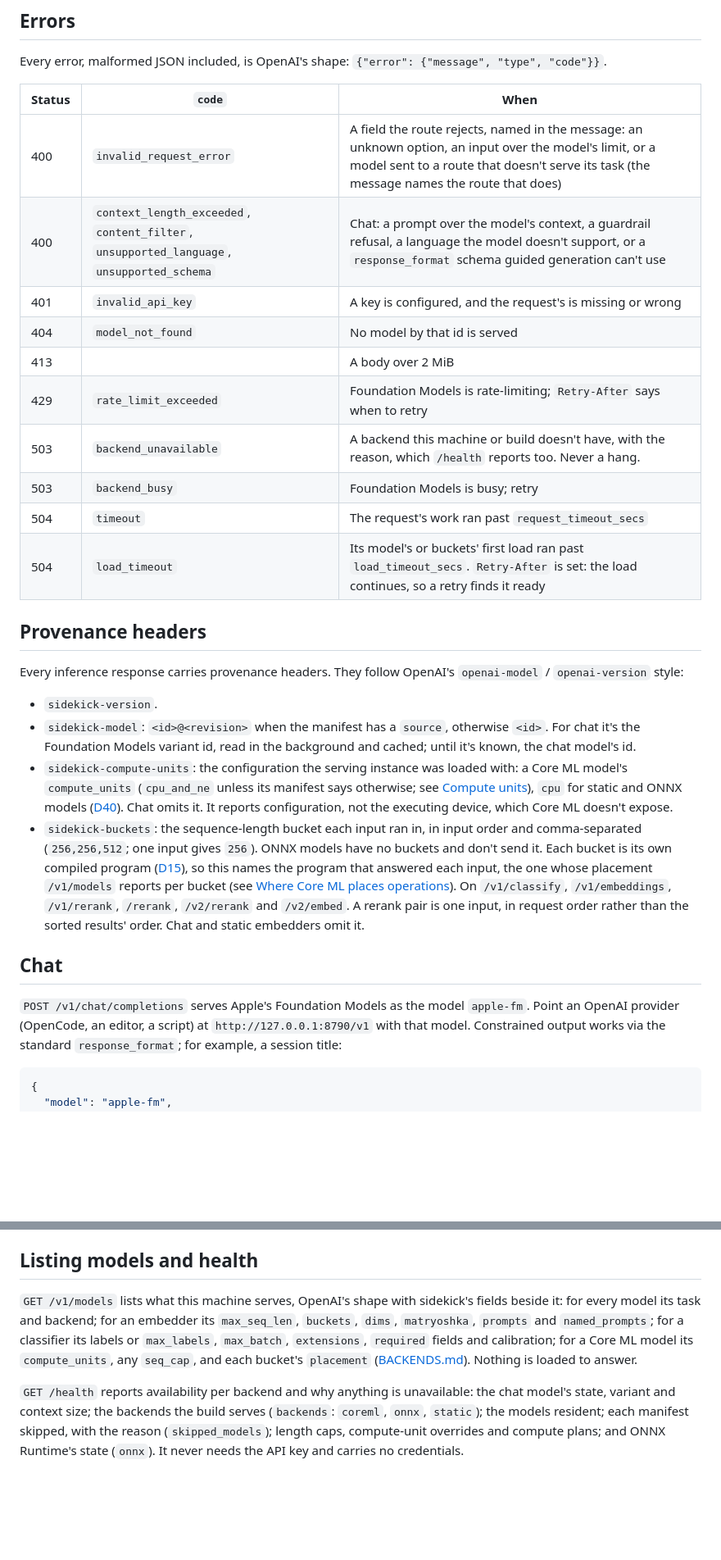
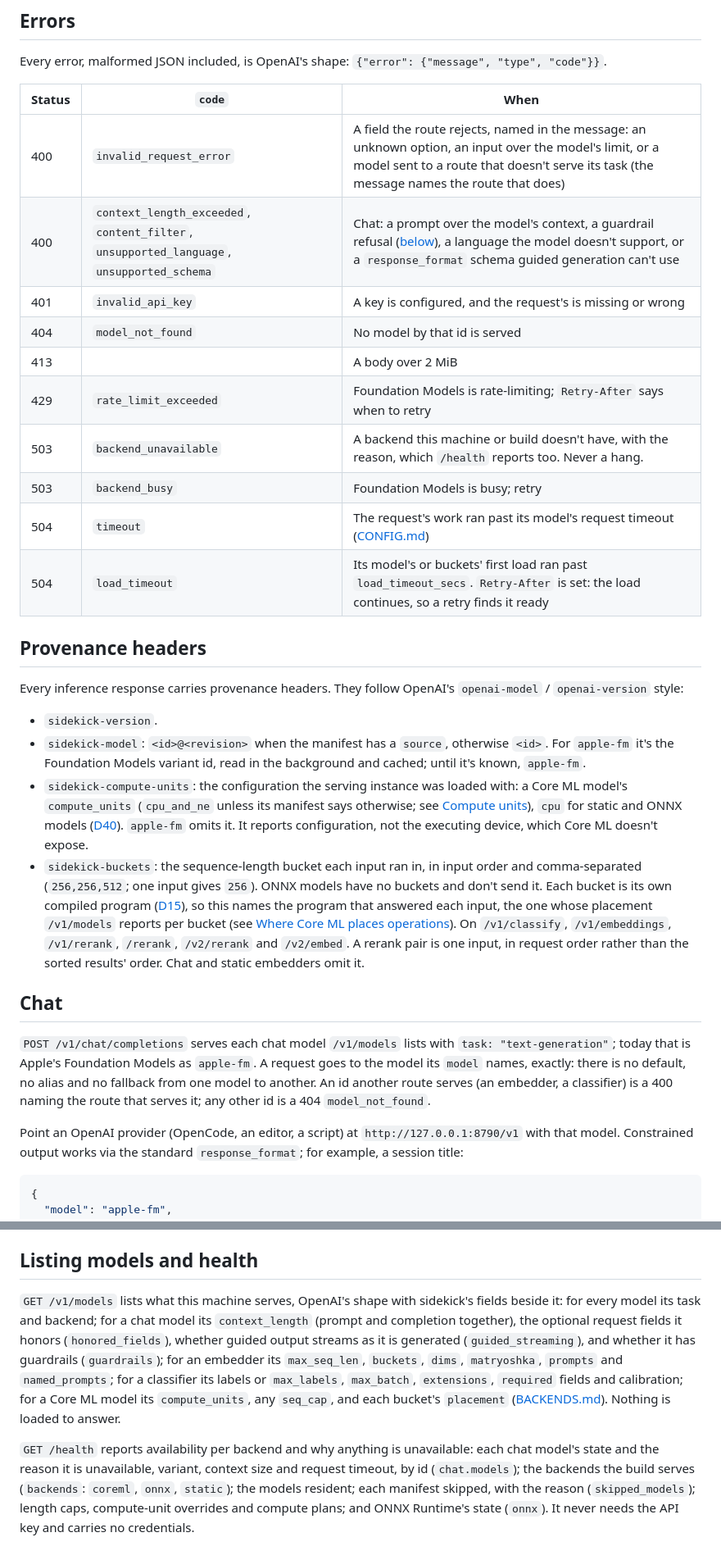
Before and after one commit to ironblock/sidekick, a Markdown page: docs/API.md, 2 parts joined by grey strips. Shown at 82% size. GitHub-like rendering; blank space fills up the shorter version.

```diff
--- a/docs/API.md
+++ b/docs/API.md
@@ -56,14 +56,14 @@ Every error, malformed JSON included, is OpenAI's shape:
 | Status | `code` | When |
 |---|---|---|
 | 400 | `invalid_request_error` | A field the route rejects, named in the message: an unknown option, an input over the model's limit, or a model sent to a route that doesn't serve its task (the message names the route that does) |
-| 400 | `context_length_exceeded`, `content_filter`, `unsupported_language`, `unsupported_schema` | Chat: a prompt over the model's context, a guardrail refusal, a language the model doesn't support, or a `response_format` schema guided generation can't use |
+| 400 | `context_length_exceeded`, `content_filter`, `unsupported_language`, `unsupported_schema` | Chat: a prompt over the model's context, a guardrail refusal ([below](#guardrail-refusals)), a language the model doesn't support, or a `response_format` schema guided generation can't use |
 | 401 | `invalid_api_key` | A key is configured, and the request's is missing or wrong |
 | 404 | `model_not_found` | No model by that id is served |
 | 413 | | A body over 2 MiB |
 | 429 | `rate_limit_exceeded` | Foundation Models is rate-limiting; `Retry-After` says when to retry |
 | 503 | `backend_unavailable` | A backend this machine or build doesn't have, with the reason, which `/health` reports too. Never a hang. |
 | 503 | `backend_busy` | Foundation Models is busy; retry |
-| 504 | `timeout` | The request's work ran past `request_timeout_secs` |
+| 504 | `timeout` | The request's work ran past its model's request timeout ([CONFIG.md](CONFIG.md#per-model-settings)) |
 | 504 | `load_timeout` | Its model's or buckets' first load ran past `load_timeout_secs`. `Retry-After` is set: the load continues, so a retry finds it ready |
 
 ## Provenance headers
@@ -72,13 +72,13 @@ Every inference response carries provenance headers. They follow OpenAI's
 `openai-model` / `openai-version` style:
 - `sidekick-version`.
 - `sidekick-model`: `<id>@<revision>` when the manifest has a `source`,
-  otherwise `<id>`. For chat it's the Foundation Models variant id, read
-  in the background and cached; until it's known, the chat model's id.
+  otherwise `<id>`. For `apple-fm` it's the Foundation Models variant id,
+  read in the background and cached; until it's known, `apple-fm`.
 - `sidekick-compute-units`: the configuration the serving instance was
   loaded with: a Core ML model's `compute_units` (`cpu_and_ne` unless its
   manifest says otherwise; see [Compute units](BACKENDS.md#compute-units)), `cpu` for static and ONNX
   models ([D40](DECISIONS.md#d40--an-onnx-runtime-cpu-backend-for-embeddings)).
-  Chat omits it. It reports configuration, not the executing device, which
+  `apple-fm` omits it. It reports configuration, not the executing device, which
   Core ML doesn't expose.
 - `sidekick-buckets`: the sequence-length bucket each input ran in, in
   input order and comma-separated (`256,256,512`; one input gives `256`).
@@ -92,8 +92,14 @@ Every inference response carries provenance headers. They follow OpenAI's
 
 ## Chat
 
-`POST /v1/chat/completions` serves Apple's Foundation Models as the model
-`apple-fm`. Point an OpenAI provider (OpenCode, an editor, a script) at
+`POST /v1/chat/completions` serves each chat model `/v1/models` lists with
+`task: "text-generation"`; today that is Apple's Foundation Models as
+`apple-fm`. A request goes to the model its `model` names, exactly: there
+is no default, no alias and no fallback from one model to another. An id
+another route serves (an embedder, a classifier) is a 400 naming the route
+that serves it; any other id is a 404 `model_not_found`.
+
+Point an OpenAI provider (OpenCode, an editor, a script) at
 `http://127.0.0.1:8790/v1` with that model. Constrained output works via
 the standard `response_format`; for example, a session title:
 
@@ -389,8 +417,11 @@ shape: `input_type` (`search_query` / `search_document`, or `none`) or
 ## Listing models and health
 
 `GET /v1/models` lists what this machine serves, OpenAI's shape with
-sidekick's fields beside it: for every model its task and backend; for an
-embedder its `max_seq_len`, `buckets`, `dims`, `matryoshka`, `prompts`
+sidekick's fields beside it: for every model its task and backend; for a
+chat model its `context_length` (prompt and completion together), the
+optional request fields it honors (`honored_fields`), whether guided
+output streams as it is generated (`guided_streaming`), and whether it
+has guardrails (`guardrails`); for an embedder its `max_seq_len`, `buckets`, `dims`, `matryoshka`, `prompts`
 and `named_prompts`; for a classifier its labels or `max_labels`,
 `max_batch`, `extensions`, `required` fields and calibration; for a Core
 ML model its `compute_units`, any `seq_cap`, and each bucket's
@@ -398,7 +429,8 @@ ML model its `compute_units`, any `seq_cap`, and each bucket's
 Nothing is loaded to answer.
 
 `GET /health` reports availability per backend and why anything is
-unavailable: the chat model's state, variant and context size; the
+unavailable: each chat model's state and the reason it is unavailable,
+variant, context size and request timeout, by id (`chat.models`); the
 backends the build serves (`backends`: `coreml`, `onnx`, `static`); the
 models resident; each manifest skipped, with the reason (`skipped_models`);
 length caps, compute-unit overrides and compute plans; and ONNX Runtime's
```
Also changed, not shown: other parts of docs/API.md (+23 -1 lines), docs/CONFIG.md (+6 -2 lines).
